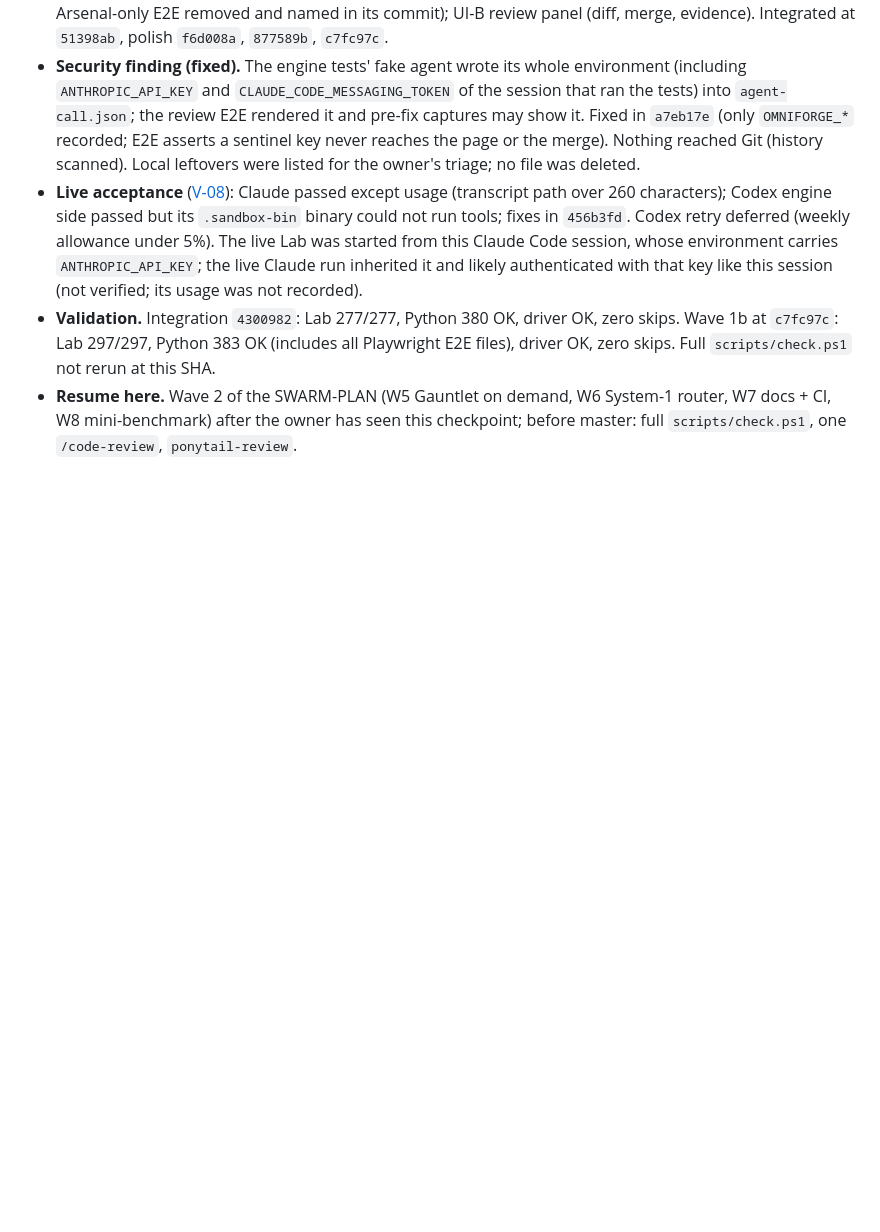
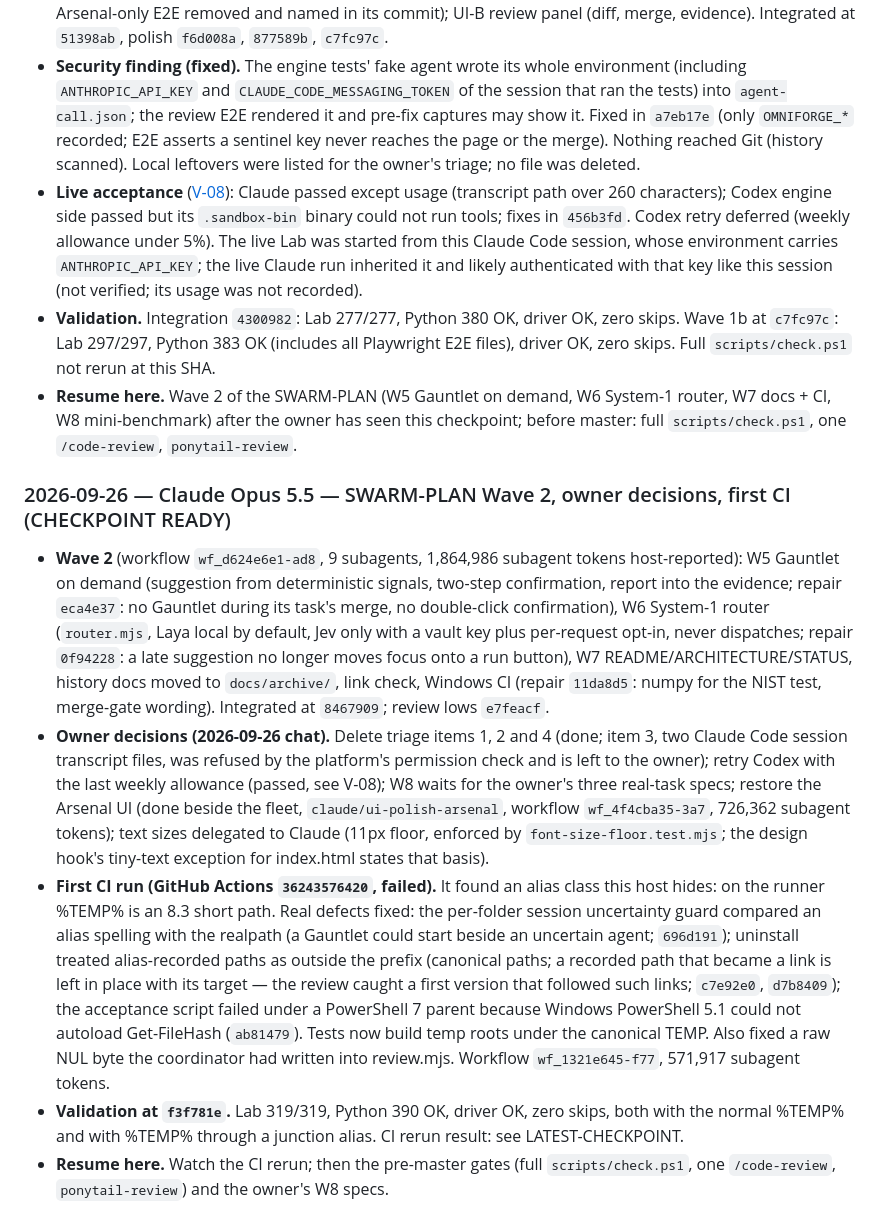
Before and after one commit to ymauhn/omniharness, a Markdown page: docs/t13/TICKET-HANDOFF-CLAUDE.md, the part around the change. GitHub-like rendering; blank space fills up the shorter version.

Commit message:
docs(omniforge): journal Wave 2, owner decisions and the first CI findings; STATUS counts at f3f781e
Co-Authored-By: Claude Opus 5.5 (1M context) <noreply@anthropic.com>

```diff
--- a/docs/t13/TICKET-HANDOFF-CLAUDE.md
+++ b/docs/t13/TICKET-HANDOFF-CLAUDE.md
@@ -408,3 +408,11 @@ Merge update: [PR #8](https://github.com/ymauhn/omniharness/pull/8) was attached
 - **Live acceptance** ([V-08](../omniforge/VALIDATION-PENDING.md)): Claude passed except usage (transcript path over 260 characters); Codex engine side passed but its `.sandbox-bin` binary could not run tools; fixes in `456b3fd`. Codex retry deferred (weekly allowance under 5%). The live Lab was started from this Claude Code session, whose environment carries `ANTHROPIC_API_KEY`; the live Claude run inherited it and likely authenticated with that key like this session (not verified; its usage was not recorded).
 - **Validation.** Integration `4300982`: Lab 277/277, Python 380 OK, driver OK, zero skips. Wave 1b at `c7fc97c`: Lab 297/297, Python 383 OK (includes all Playwright E2E files), driver OK, zero skips. Full `scripts/check.ps1` not rerun at this SHA.
 - **Resume here.** Wave 2 of the SWARM-PLAN (W5 Gauntlet on demand, W6 System-1 router, W7 docs + CI, W8 mini-benchmark) after the owner has seen this checkpoint; before master: full `scripts/check.ps1`, one `/code-review`, `ponytail-review`.
+
+### 2026-09-26 — Claude Opus 5.5 — SWARM-PLAN Wave 2, owner decisions, first CI (CHECKPOINT READY)
+
+- **Wave 2** (workflow `wf_d624e6e1-ad8`, 9 subagents, 1,864,986 subagent tokens host-reported): W5 Gauntlet on demand (suggestion from deterministic signals, two-step confirmation, report into the evidence; repair `eca4e37`: no Gauntlet during its task's merge, no double-click confirmation), W6 System-1 router (`router.mjs`, Laya local by default, Jev only with a vault key plus per-request opt-in, never dispatches; repair `0f94228`: a late suggestion no longer moves focus onto a run button), W7 README/ARCHITECTURE/STATUS, history docs moved to `docs/archive/`, link check, Windows CI (repair `11da8d5`: numpy for the NIST test, merge-gate wording). Integrated at `8467909`; review lows `e7feacf`.
+- **Owner decisions (2026-09-26 chat).** Delete triage items 1, 2 and 4 (done; item 3, two Claude Code session transcript files, was refused by the platform's permission check and is left to the owner); retry Codex with the last weekly allowance (passed, see V-08); W8 waits for the owner's three real-task specs; restore the Arsenal UI (done beside the fleet, `claude/ui-polish-arsenal`, workflow `wf_4f4cba35-3a7`, 726,362 subagent tokens); text sizes delegated to Claude (11px floor, enforced by `font-size-floor.test.mjs`; the design hook's tiny-text exception for index.html states that basis).
+- **First CI run (GitHub Actions `36243576420`, failed).** It found an alias class this host hides: on the runner %TEMP% is an 8.3 short path. Real defects fixed: the per-folder session uncertainty guard compared an alias spelling with the realpath (a Gauntlet could start beside an uncertain agent; `696d191`); uninstall treated alias-recorded paths as outside the prefix (canonical paths; a recorded path that became a link is left in place with its target — the review caught a first version that followed such links; `c7e92e0`, `d7b8409`); the acceptance script failed under a PowerShell 7 parent because Windows PowerShell 5.1 could not autoload Get-FileHash (`ab81479`). Tests now build temp roots under the canonical TEMP. Also fixed a raw NUL byte the coordinator had written into review.mjs. Workflow `wf_1321e645-f77`, 571,917 subagent tokens.
+- **Validation at `f3f781e`.** Lab 319/319, Python 390 OK, driver OK, zero skips, both with the normal %TEMP% and with %TEMP% through a junction alias. CI rerun result: see LATEST-CHECKPOINT.
+- **Resume here.** Watch the CI rerun; then the pre-master gates (full `scripts/check.ps1`, one `/code-review`, `ponytail-review`) and the owner's W8 specs.
```
Also changed, not shown: docs/STATUS.md (+1 -1 lines).
